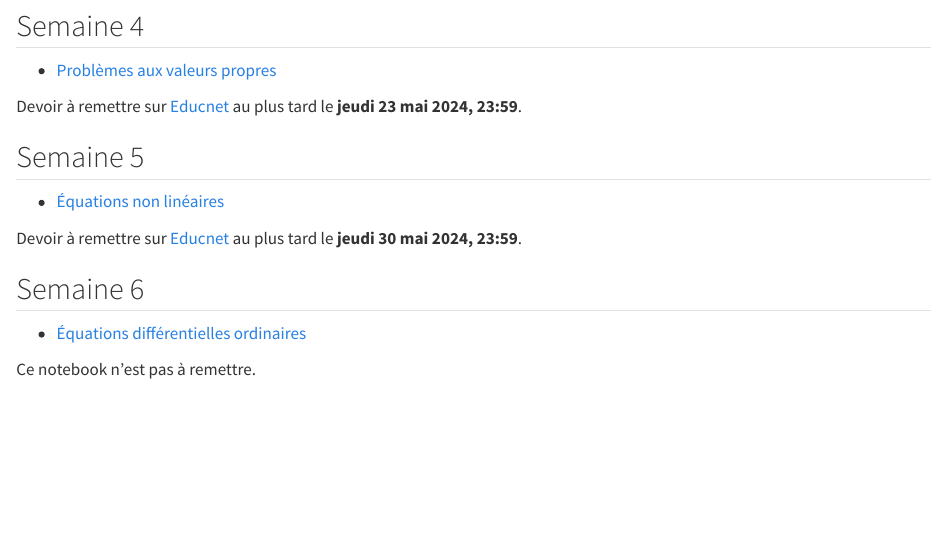
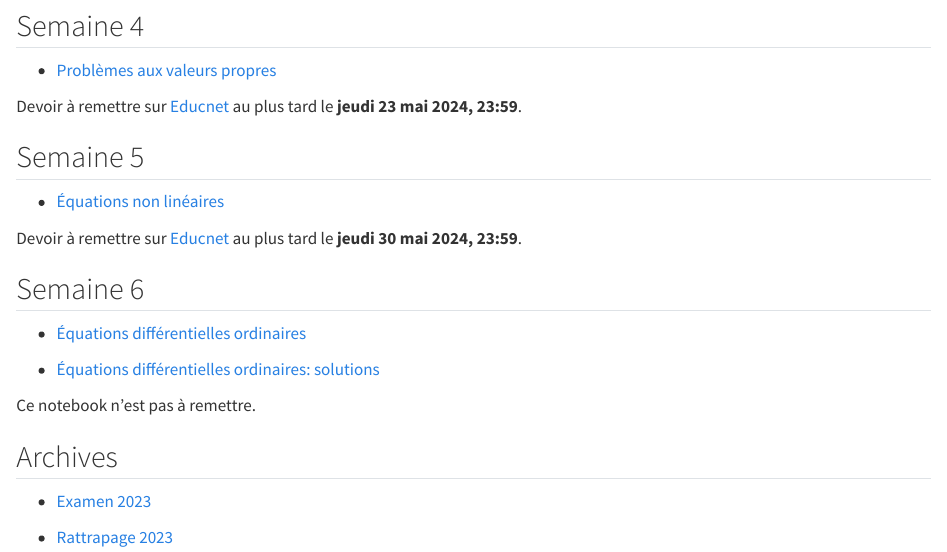
Before and after one commit to jfbarthelemy/Cours_ENPC_pratique_calcul_scientifique, a Quarto document (notebooks.qmd): the page in a window 1100 px wide, from 570 px down. Rendered offline with R 4.5, knitr and Pandoc in place of Quarto, with nearby package versions.

Commit message:
Add odes_sol.ipynb

```diff
--- a/notebooks.qmd
+++ b/notebooks.qmd
@@ -40,4 +40,12 @@ Devoir à remettre sur [Educnet](https://educnet.enpc.fr/mod/assign/view.php?id=
 
 - [Équations différentielles ordinaires](notebooks/odes.ipynb)
 
+- [Équations différentielles ordinaires: solutions](notebooks/odes_sol.ipynb)
+
 Ce notebook n'est pas à remettre.
+
+## Archives
+
+- [Examen 2023](notebooks/exam_2023.ipynb)
+
+- [Rattrapage 2023](notebooks/resit_2023.ipynb)
```
Also changed, not shown: docs/search.json, 7 other files.
